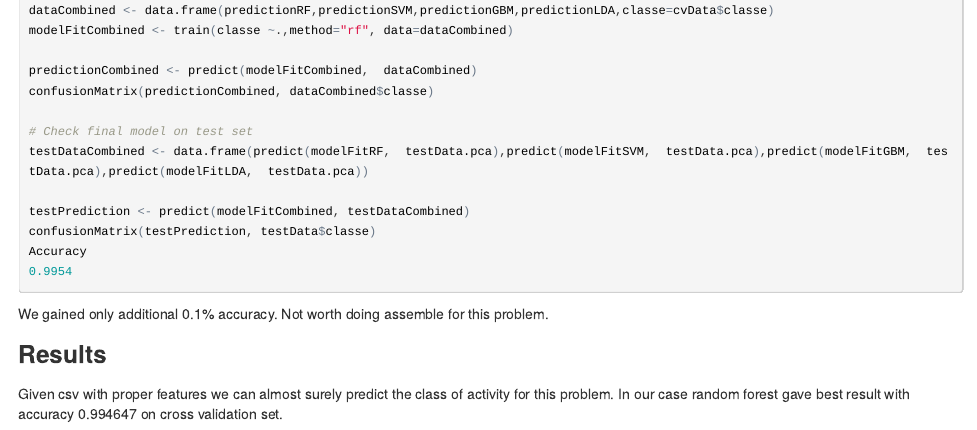
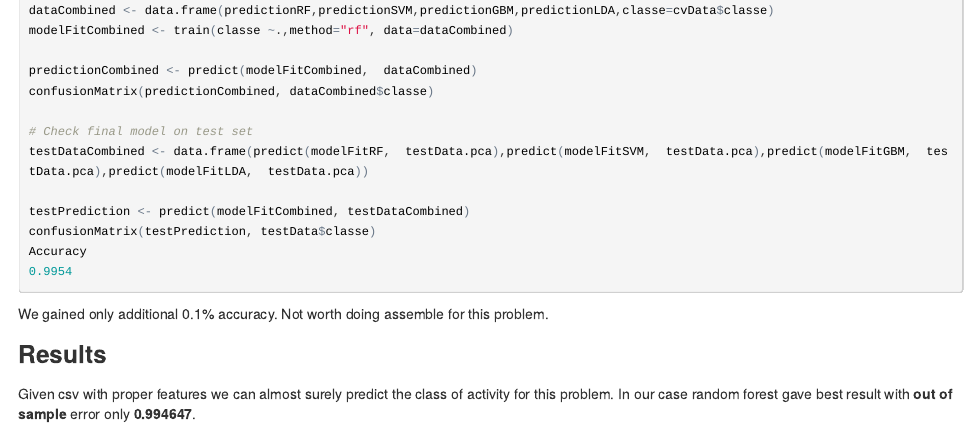
Before and after one commit to caelon/pml_training, an R Markdown document (pmlA.Rmd): the page in a window 1100 px wide, from 1910 px down. The pictures show the output file pmlA.html that the author committed with the source, opened offline.

Commit message:
Spelling

```diff
--- a/pmlA.Rmd
+++ b/pmlA.Rmd
@@ -122,4 +122,4 @@ Accuracy
 We gained only additional 0.1% accuracy. Not worth doing assemble for this problem.
 
 ### Results
-Given csv with proper features we can almost surely predict the class of activity for this problem. In our case random forest gave best result with accuracy 0.994647 on cross validation set.
+Given csv with proper features we can almost surely predict the class of activity for this problem. In our case random forest gave best result with **out of sample** error only **0.994647**.
```
Also changed, not shown: pmlA.html, pmlA.md.
